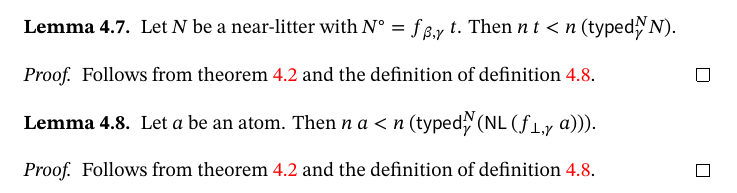
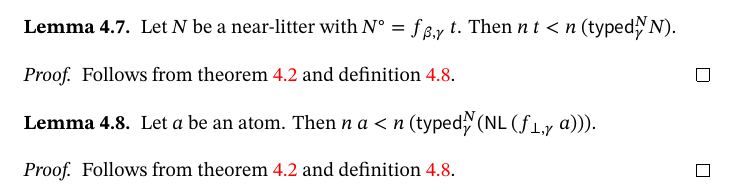
Before and after one commit to zeramorphic/con-nf-paper-1, a LaTeX document (main.tex): part of page 16 of 16, cut so that both start at the same text. Compiled offline with XeLaTeX; a missing font is replaced by an installed copy or a similar font.

Commit message:
Fix wording
Signed-off-by: zeramorphic <zeramorphic@proton.me>

```diff
--- a/main.tex
+++ b/main.tex
@@ -826,14 +826,14 @@ Let \( \gamma \) have typed objects.
     Then \( n\ t < n\ (\symsf{typed}^N_\gamma N) \).
 \end{lemma}
 \begin{proof}
-    Follows from \cref{lem:chooseWf} and the definition of \cref{def:fuzz_deny}.
+    Follows from \cref{lem:chooseWf} and \cref{def:fuzz_deny}.
 \end{proof}
 \begin{lemma}
     Let \( a \) be an atom.
     Then \( n\ a < n\ (\symsf{typed}^N_\gamma (\symsf{NL}\ (f_{\bot,\gamma}\ a))) \).
 \end{lemma}
 \begin{proof}
-    Follows from \cref{lem:chooseWf} and the definition of \cref{def:fuzz_deny}.
+    Follows from \cref{lem:chooseWf} and \cref{def:fuzz_deny}.
 \end{proof}
 
 \end{document}
```
